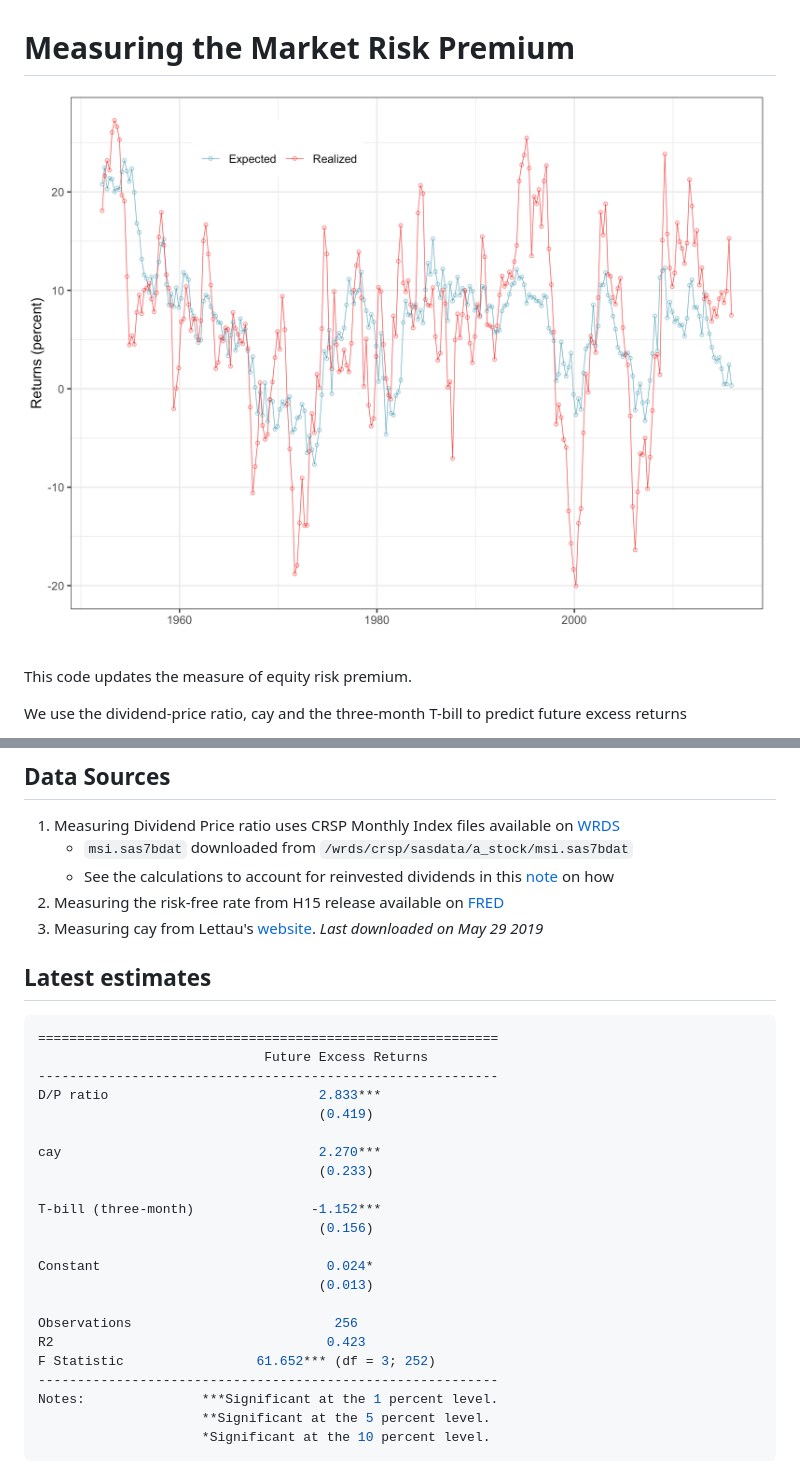
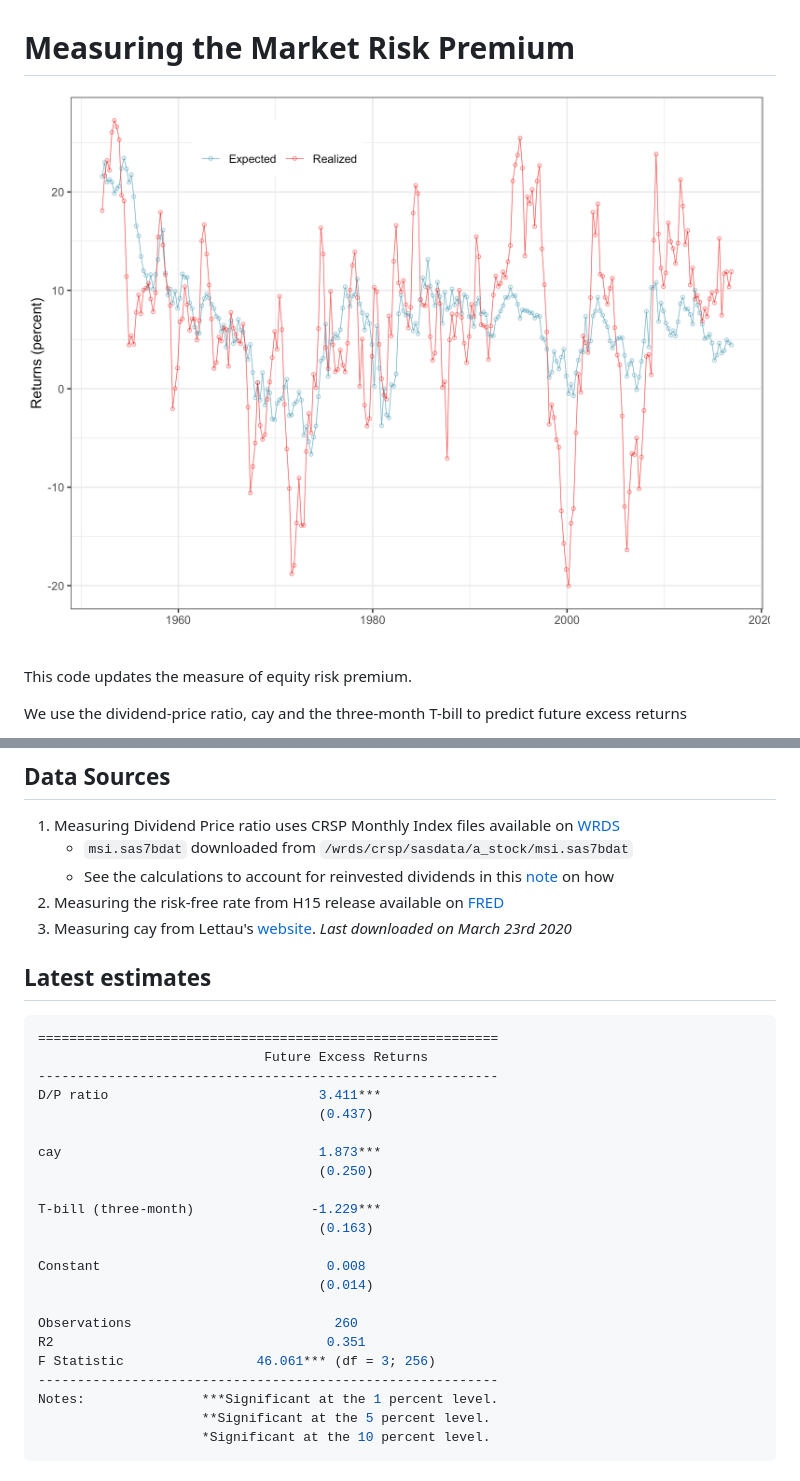
Before and after one commit to eloualiche/RiskPremium, a Markdown page: readme.md, 2 parts joined by grey strips. Drawn GitHub-style; pictures changed too: output/predict.png.

Commit message:
🚀 RELEASE: update cay to 2019q3
Also add new index msi.csv
Predictor now goes to 2016q4

```diff
--- a/readme.md
+++ b/readme.md
@@ -19,7 +19,7 @@ We use the dividend-price ratio, cay and the three-month T-bill to predict futur
    - See the calculations to account for reinvested dividends in this [note](./docs/dividendpriceratio.pdf) on how
 2. Measuring the risk-free rate from H15 release available on [FRED](https://fred.stlouisfed.org/series/TB3MS
 )
-3. Measuring cay from Lettau's [website](http://faculty.haas.berkeley.edu/lettau/data_cay.html). *Last downloaded on May 29 2019*
+3. Measuring cay from Lettau's [website](http://faculty.haas.berkeley.edu/lettau/data_cay.html). *Last downloaded on March 23rd 2020*
 
 
 
@@ -30,21 +30,21 @@ We use the dividend-price ratio, cay and the three-month T-bill to predict futur
 ===========================================================
                              Future Excess Returns
 -----------------------------------------------------------
-D/P ratio                           2.833***
-                                    (0.419)
+D/P ratio                           3.411***
+                                    (0.437)
 
-cay                                 2.270***
-                                    (0.233)
+cay                                 1.873***
+                                    (0.250)
 
-T-bill (three-month)               -1.152***
-                                    (0.156)
+T-bill (three-month)               -1.229***
+                                    (0.163)
 
-Constant                             0.024*
-                                    (0.013)
+Constant                             0.008
+                                    (0.014)
 
-Observations                          256
-R2                                   0.423
-F Statistic                 61.652*** (df = 3; 252)
+Observations                          260
+R2                                   0.351
+F Statistic                 46.061*** (df = 3; 256)
 -----------------------------------------------------------
 Notes:               ***Significant at the 1 percent level.
                      **Significant at the 5 percent level.
```
Also changed, not shown: src/readme_in.md (+1 -1 lines), 10 other files.
